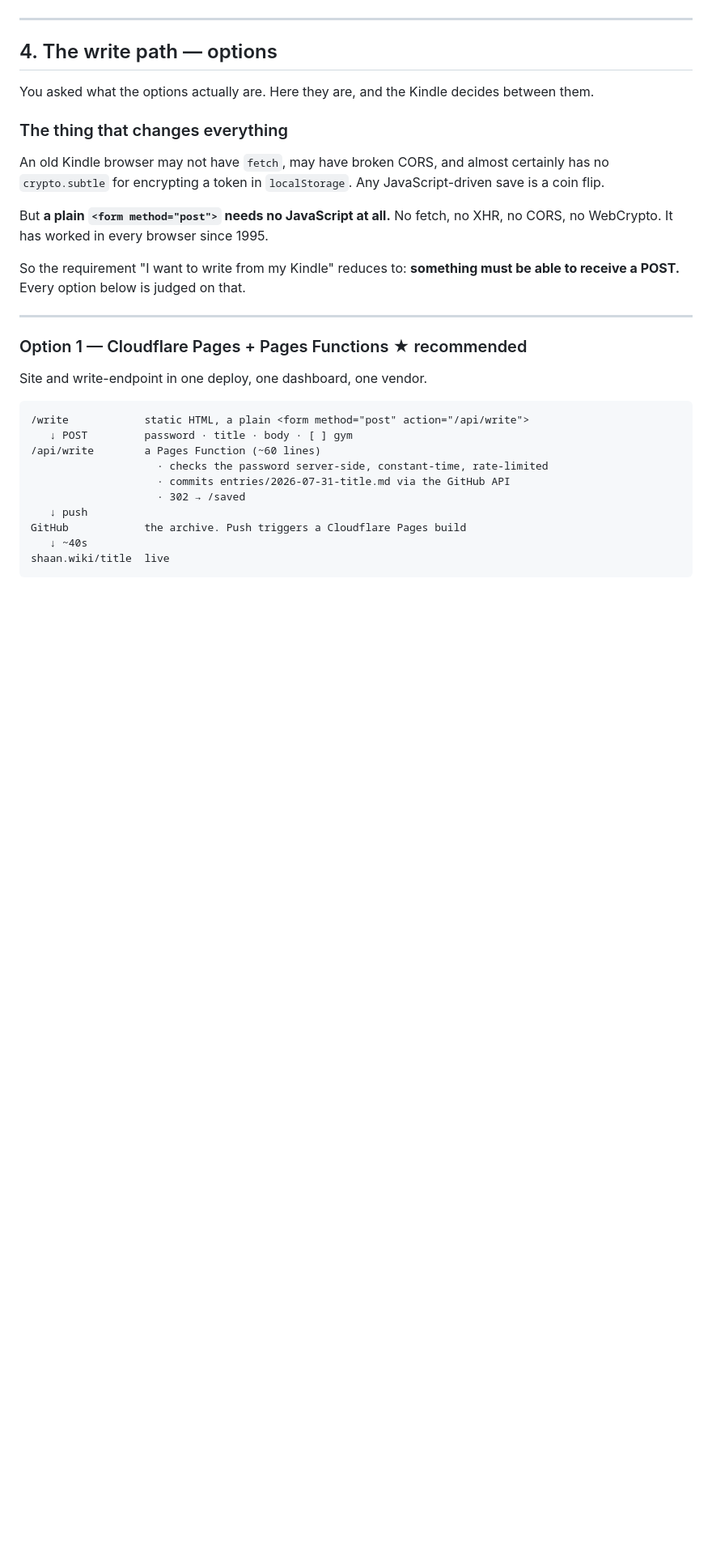
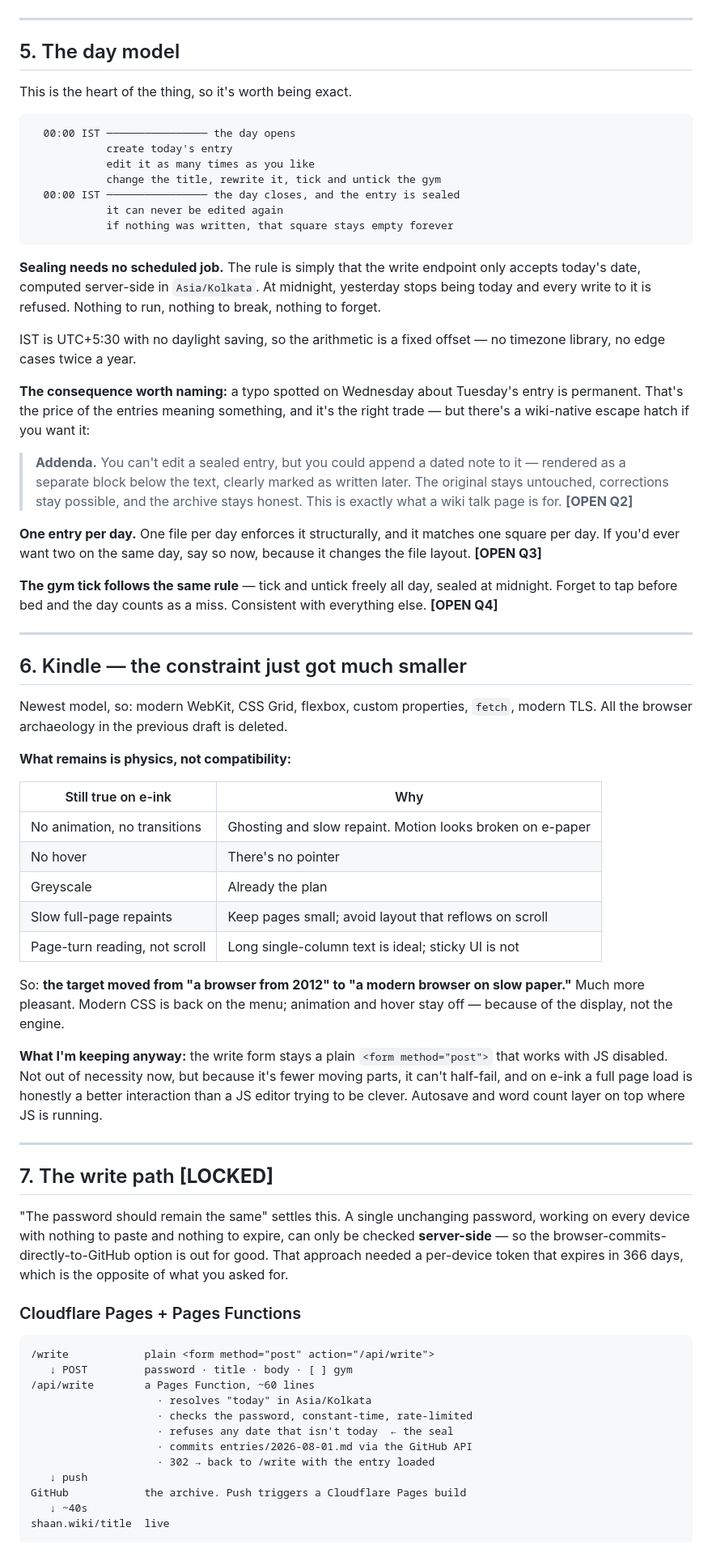
Before and after one commit to Shaan-kapoor/shaan-wiki, a Markdown page: idea.md, the part around one of its changes. Shown at 81% size. Drawn GitHub-style; blank space fills up the shorter version.

````diff
--- a/idea.md
+++ b/idea.md
@@ -54,34 +85,88 @@ table. Wanting to write from the Kindle kills it. See §4.
 
 ---
 
-## 4. The write path — options
+## 5. The day model
 
-You asked what the options actually are. Here they are, and the Kindle decides between them.
+This is the heart of the thing, so it's worth being exact.
 
-### The thing that changes everything
+```
+  00:00 IST ──────────────── the day opens
+            create today's entry
+            edit it as many times as you like
+            change the title, rewrite it, tick and untick the gym
+  00:00 IST ──────────────── the day closes, and the entry is sealed
+            it can never be edited again
+            if nothing was written, that square stays empty forever
+```
 
-An old Kindle browser may not have `fetch`, may have broken CORS, and almost certainly has no
-`crypto.subtle` for encrypting a token in `localStorage`. Any JavaScript-driven save is a coin flip.
+**Sealing needs no scheduled job.** The rule is simply that the write endpoint only accepts today's
+date, computed server-side in `Asia/Kolkata`. At midnight, yesterday stops being today and every
+write to it is refused. Nothing to run, nothing to break, nothing to forget.
 
-But **a plain `<form method="post">` needs no JavaScript at all.** No fetch, no XHR, no CORS,
-no WebCrypto. It has worked in every browser since 1995.
+IST is UTC+5:30 with no daylight saving, so the arithmetic is a fixed offset — no timezone library,
+no edge cases twice a year.
 
-So the requirement "I want to write from my Kindle" reduces to: **something must be able to
-receive a POST.** Every option below is judged on that.
+**The consequence worth naming:** a typo spotted on Wednesday about Tuesday's entry is permanent.
+That's the price of the entries meaning something, and it's the right trade — but there's a
+wiki-native escape hatch if you want it:
+
+> **Addenda.** You can't edit a sealed entry, but you could append a dated note to it —
+> rendered as a separate block below the text, clearly marked as written later.
+> The original stays untouched, corrections stay possible, and the archive stays honest.
+> This is exactly what a wiki talk page is for. **[OPEN Q2]**
+
+**One entry per day.** One file per day enforces it structurally, and it matches one square per
+day. If you'd ever want two on the same day, say so now, because it changes the file layout. **[OPEN Q3]**
+
+**The gym tick follows the same rule** — tick and untick freely all day, sealed at midnight.
+Forget to tap before bed and the day counts as a miss. Consistent with everything else. **[OPEN Q4]**
 
 ---
 
-### Option 1 — Cloudflare Pages + Pages Functions ★ recommended
+## 6. Kindle — the constraint just got much smaller
 
-Site and write-endpoint in one deploy, one dashboard, one vendor.
+Newest model, so: modern WebKit, CSS Grid, flexbox, custom properties, `fetch`, modern TLS.
+All the browser archaeology in the previous draft is deleted.
+
+**What remains is physics, not compatibility:**
+
+| Still true on e-ink | Why |
+|---|---|
+| No animation, no transitions | Ghosting and slow repaint. Motion looks broken on e-paper |
+| No hover | There's no pointer |
+| Greyscale | Already the plan |
+| Slow full-page repaints | Keep pages small; avoid layout that reflows on scroll |
+| Page-turn reading, not scroll | Long single-column text is ideal; sticky UI is not |
+
+So: **the target moved from "a browser from 2012" to "a modern browser on slow paper."**
+Much more pleasant. Modern CSS is back on the menu; animation and hover stay off — because of the
+display, not the engine.
+
+**What I'm keeping anyway:** the write form stays a plain `<form method="post">` that works with JS
+disabled. Not out of necessity now, but because it's fewer moving parts, it can't half-fail, and on
+e-ink a full page load is honestly a better interaction than a JS editor trying to be clever.
+Autosave and word count layer on top where JS is running.
+
+---
+
+## 7. The write path **[LOCKED]**
+
+"The password should remain the same" settles this. A single unchanging password, working on every
+device with nothing to paste and nothing to expire, can only be checked **server-side** — so the
+browser-commits-directly-to-GitHub option is out for good. That approach needed a per-device token
+that expires in 366 days, which is the opposite of what you asked for.
+
+### Cloudflare Pages + Pages Functions
 
 ```
-/write            static HTML, a plain <form method="post" action="/api/write">
+/write            plain <form method="post" action="/api/write">
    ↓ POST         password · title · body · [ ] gym
-/api/write        a Pages Function (~60 lines)
-                    · checks the password server-side, constant-time, rate-limited
-                    · commits entries/2026-07-31-title.md via the GitHub API
-                    · 302 → /saved
+/api/write        a Pages Function, ~60 lines
+                    · resolves "today" in Asia/Kolkata
+                    · checks the password, constant-time, rate-limited
+                    · refuses any date that isn't today  ← the seal
+                    · commits entries/2026-08-01.md via the GitHub API
+                    · 302 → back to /write with the entry loaded
    ↓ push
 GitHub            the archive. Push triggers a Cloudflare Pages build
    ↓ ~40s
````
Also changed, not shown: other parts of idea.md (+169 -272 lines).
